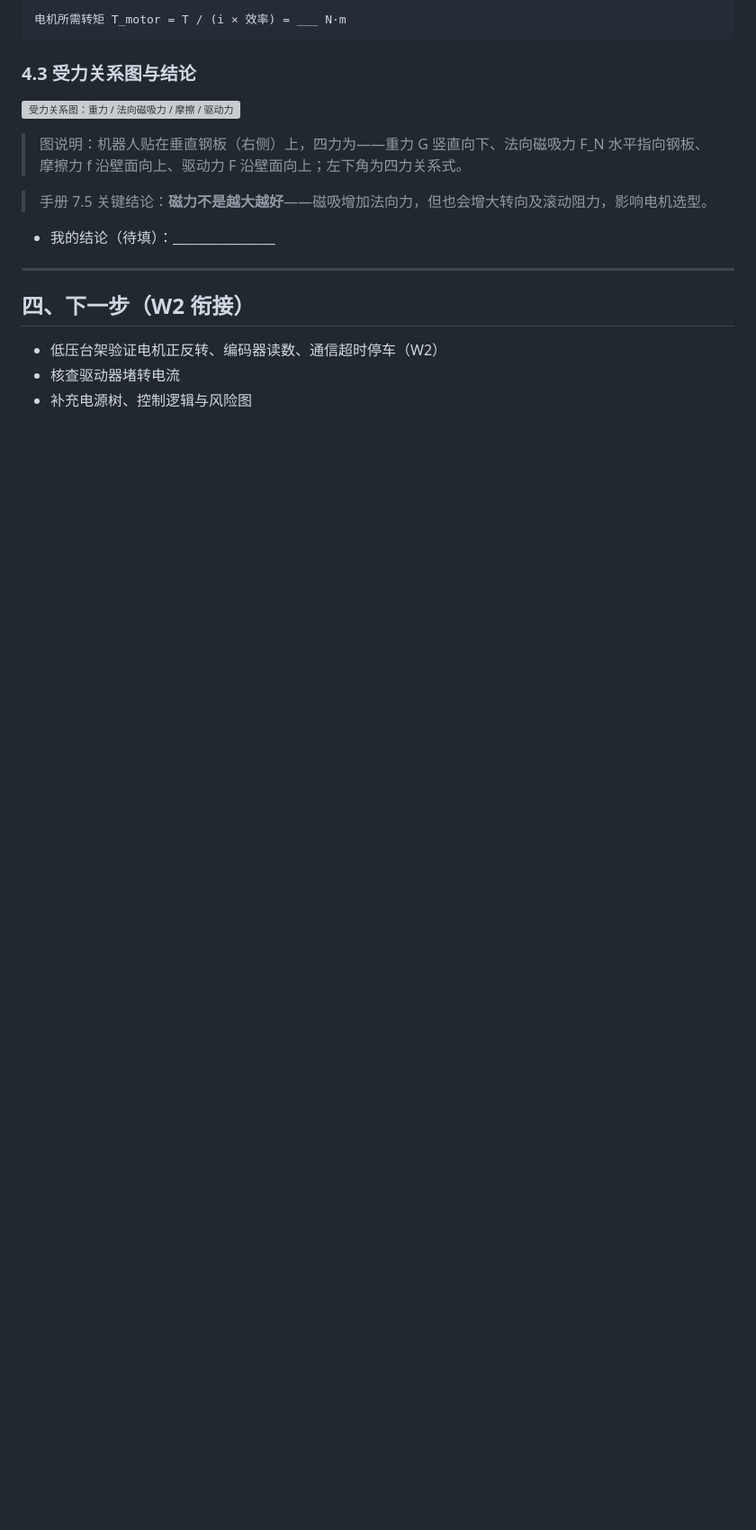
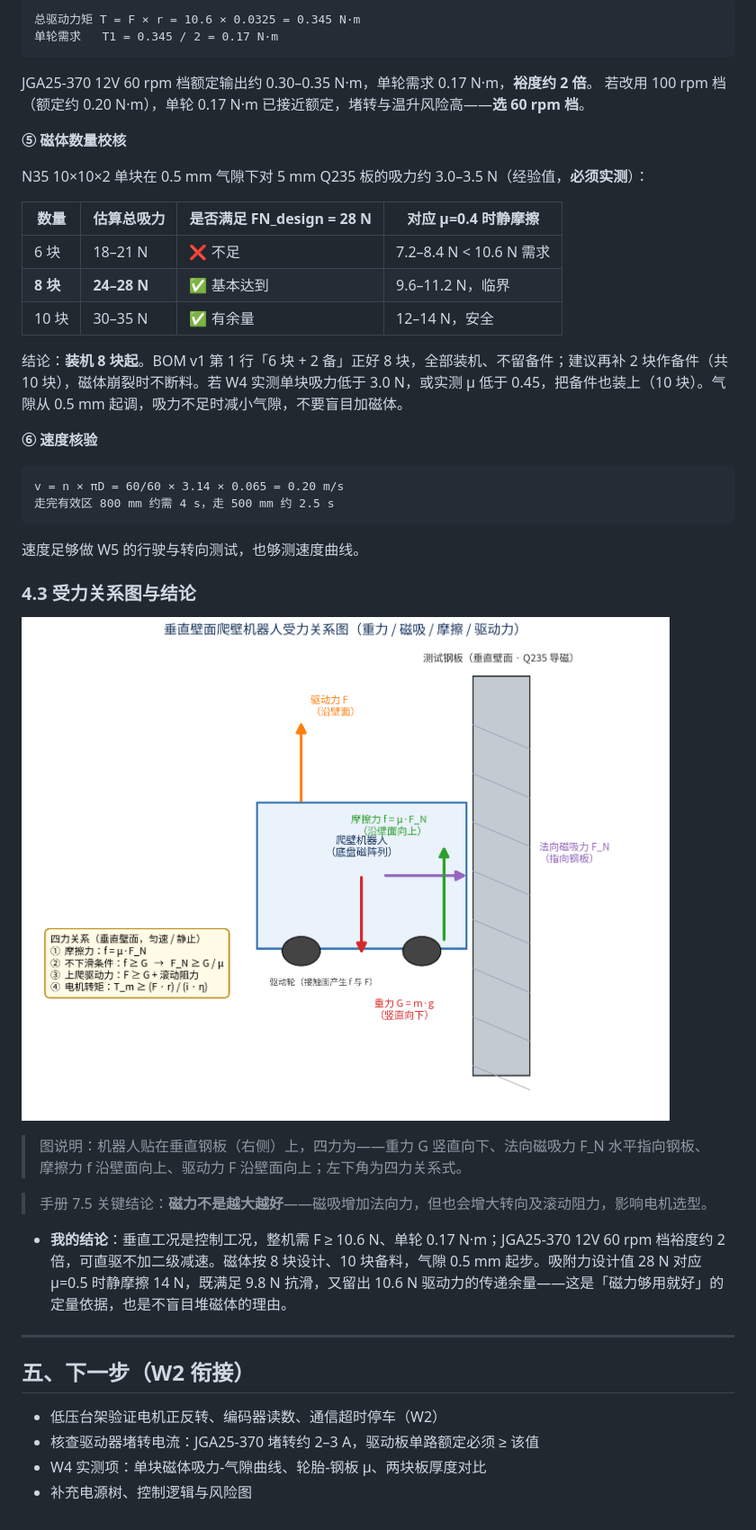
Before and after one commit to H-zero-0528/Team-B-Magnetic-Robot, a Markdown page: docs/system_architecture.md, the part around one of its changes. Shown at 90% size. Rendered like a GitHub page; pictures changed too: docs/assets/force_diagram.png (added); blank space fills up the shorter version; grey boxes are pictures that could not be loaded.

````diff
--- a/docs/system_architecture.md
+++ b/docs/system_architecture.md
@@ -111,22 +169,48 @@ FN_设计 = FN_min × 1.5~2  = ___ N（留安全裕度）
 
 ```
-电机所需转矩 T_motor = T / (i × 效率) = ___ N·m
+总驱动力矩 T = F × r = 10.6 × 0.0325 = 0.345 N·m
+单轮需求   T1 = 0.345 / 2 = 0.17 N·m
 ```
+
+JGA25-370 12V 60 rpm 档额定输出约 0.30–0.35 N·m，单轮需求 0.17 N·m，**裕度约 2 倍**。
+若改用 100 rpm 档（额定约 0.20 N·m），单轮 0.17 N·m 已接近额定，堵转与温升风险高——**选 60 rpm 档**。
+
+**⑤ 磁体数量校核**
+
+N35 10×10×2 单块在 0.5 mm 气隙下对 5 mm Q235 板的吸力约 3.0–3.5 N（经验值，**必须实测**）：
+
+| 数量 | 估算总吸力 | 是否满足 FN\_design = 28 N | 对应 μ=0.4 时静摩擦 |
+| --- | --- | --- | --- |
+| 6 块 | 18–21 N | ❌ 不足 | 7.2–8.4 N \< 10.6 N 需求 |
+| **8 块** | **24–28 N** | ✅ 基本达到 | 9.6–11.2 N，临界 |
+| 10 块 | 30–35 N | ✅ 有余量 | 12–14 N，安全 |
+
+结论：**装机 8 块起**。BOM v1 第 1 行「6 块 + 2 备」正好 8 块，全部装机、不留备件；建议再补 2 块作备件（共 10 块），磁体崩裂时不断料。若 W4 实测单块吸力低于 3.0 N，或实测 μ 低于 0.45，把备件也装上（10 块）。气隙从 0.5 mm 起调，吸力不足时减小气隙，不要盲目加磁体。
+
+**⑥ 速度核验**
+
+```
+v = n × πD = 60/60 × 3.14 × 0.065 = 0.20 m/s
+走完有效区 800 mm 约需 4 s，走 500 mm 约 2.5 s
+```
+
+速度足够做 W5 的行驶与转向测试，也够测速度曲线。
 
 ### 4.3 受力关系图与结论
 
-![受力关系图：重力 / 法向磁吸力 / 摩擦 / 驱动力](assets/受力关系图.png)
+![受力关系图：重力 / 法向磁吸力 / 摩擦 / 驱动力](assets/force_diagram.png)
 
 > 图说明：机器人贴在垂直钢板（右侧）上，四力为——重力 G 竖直向下、法向磁吸力 F\_N 水平指向钢板、摩擦力 f 沿壁面向上、驱动力 F 沿壁面向上；左下角为四力关系式。
 
 > 手册 7.5 关键结论：**磁力不是越大越好**——磁吸增加法向力，但也会增大转向及滚动阻力，影响电机选型。
 
-- 我的结论（待填）：\_\_\_\_\_\_\_\_\_\_\_\_\_\_\_\_
+- **我的结论**：垂直工况是控制工况，整机需 F ≥ 10.6 N、单轮 0.17 N·m；JGA25-370 12V 60 rpm 档裕度约 2 倍，可直驱不加二级减速。磁体按 8 块设计、10 块备料，气隙 0.5 mm 起步。吸附力设计值 28 N 对应 μ=0.5 时静摩擦 14 N，既满足 9.8 N 抗滑，又留出 10.6 N 驱动力的传递余量——这是「磁力够用就好」的定量依据，也是不盲目堆磁体的理由。
 
 ---
 
-## 四、下一步（W2 衔接）
+## 五、下一步（W2 衔接）
 
 - 低压台架验证电机正反转、编码器读数、通信超时停车（W2）
-- 核查驱动器堵转电流
+- 核查驱动器堵转电流：JGA25-370 堵转约 2–3 A，驱动板单路额定必须 ≥ 该值
+- W4 实测项：单块磁体吸力-气隙曲线、轮胎-钢板 μ、两块板厚度对比
 - 补充电源树、控制逻辑与风险图
````
Also changed, not shown: other parts of docs/system_architecture.md (+95 -37 lines), docs/assets/plan_A.png, docs/assets/plan_B.png.
